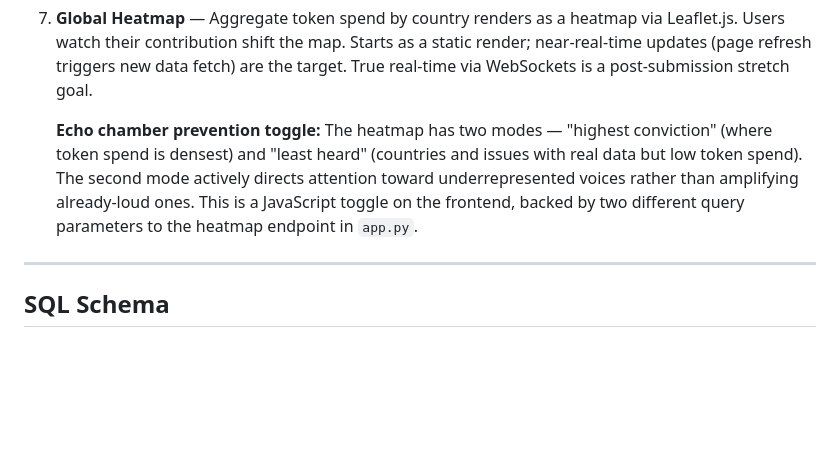
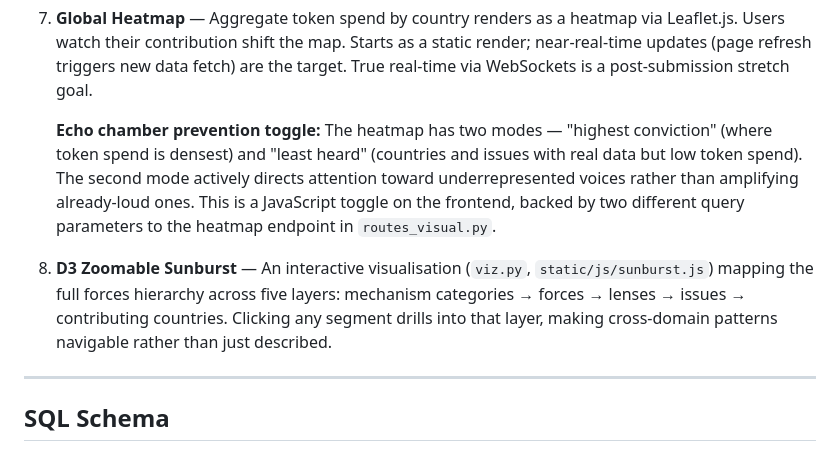
Before and after one commit to Karlo-I/conviction, a Markdown page: README.md, the part around one of its changes. Drawn GitHub-style; blank space fills up the shorter version.

```diff
--- a/README.md
+++ b/README.md
@@ -93,7 +93,9 @@ The only ongoing cost is the AI agent call triggered when a user submits a contr
 
 7. **Global Heatmap** — Aggregate token spend by country renders as a heatmap via Leaflet.js. Users watch their contribution shift the map. Starts as a static render; near-real-time updates (page refresh triggers new data fetch) are the target. True real-time via WebSockets is a post-submission stretch goal.
 
-   **Echo chamber prevention toggle:** The heatmap has two modes — "highest conviction" (where token spend is densest) and "least heard" (countries and issues with real data but low token spend). The second mode actively directs attention toward underrepresented voices rather than amplifying already-loud ones. This is a JavaScript toggle on the frontend, backed by two different query parameters to the heatmap endpoint in `app.py`.
+   **Echo chamber prevention toggle:** The heatmap has two modes — "highest conviction" (where token spend is densest) and "least heard" (countries and issues with real data but low token spend). The second mode actively directs attention toward underrepresented voices rather than amplifying already-loud ones. This is a JavaScript toggle on the frontend, backed by two different query parameters to the heatmap endpoint in `routes_visual.py`.
+
+8. **D3 Zoomable Sunburst** — An interactive visualisation (`viz.py`, `static/js/sunburst.js`) mapping the full forces hierarchy across five layers: mechanism categories → forces → lenses → issues → contributing countries. Clicking any segment drills into that layer, making cross-domain patterns navigable rather than just described.
 
 ---
 
```
Also changed, not shown: other parts of README.md (+25 -9 lines).
